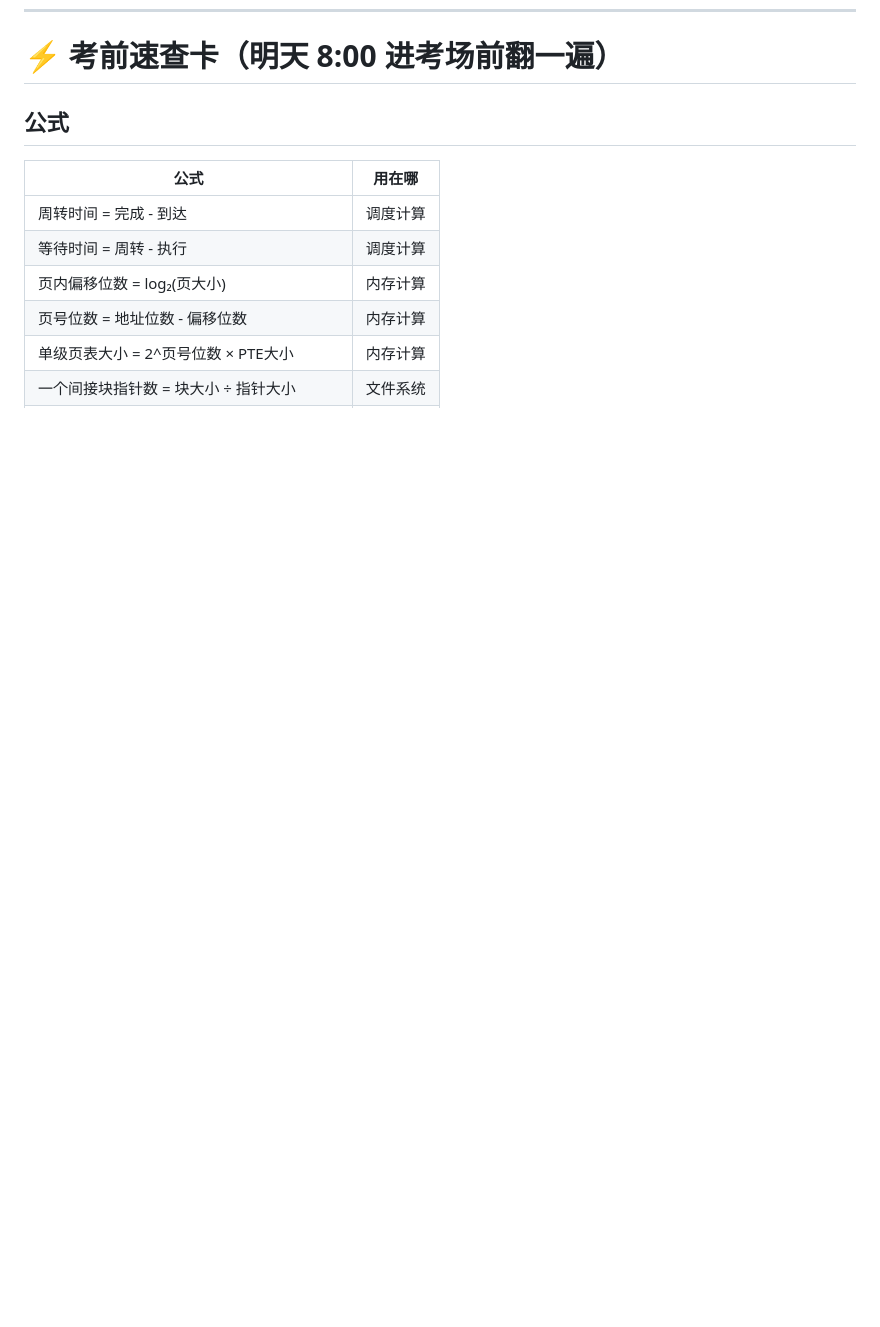
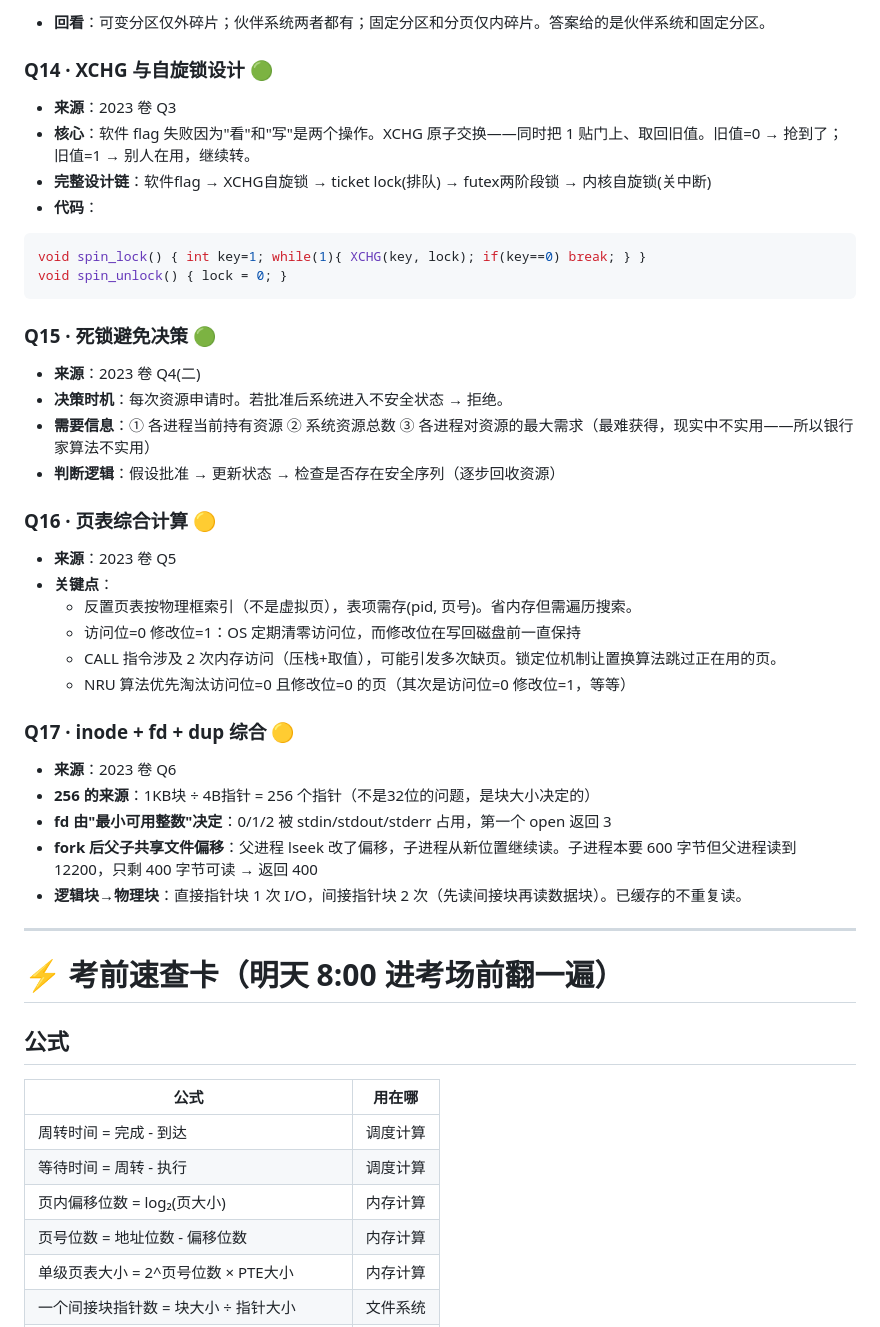
Before and after one commit to Yan-zhe060219/--NJU_ISE, a Markdown page: practice/操作系统/错题本.md, the part around one of its changes. Drawn GitHub-style; blank space fills up the shorter version.

````diff
--- a/practice/操作系统/错题本.md
+++ b/practice/操作系统/错题本.md
@@ -973,3 +1037,38 @@ P(full)  → 占一个货物 → 消费 → V(empty)    // 消费者消费货物
+- **回看**：可变分区仅外碎片；伙伴系统两者都有；固定分区和分页仅内碎片。答案给的是伙伴系统和固定分区。
+
+### Q14 · XCHG 与自旋锁设计 🟢
+- **来源**：2023 卷 Q3
+- **核心**：软件 flag 失败因为"看"和"写"是两个操作。XCHG 原子交换——同时把 1 贴门上、取回旧值。旧值=0 → 抢到了；旧值=1 → 别人在用，继续转。
+- **完整设计链**：软件flag → XCHG自旋锁 → ticket lock(排队) → futex两阶段锁 → 内核自旋锁(关中断)
+- **代码**：
+```c
+void spin_lock() { int key=1; while(1){ XCHG(key, lock); if(key==0) break; } }
+void spin_unlock() { lock = 0; }
+```
+
+### Q15 · 死锁避免决策 🟢
+- **来源**：2023 卷 Q4(二)
+- **决策时机**：每次资源申请时。若批准后系统进入不安全状态 → 拒绝。
+- **需要信息**：① 各进程当前持有资源 ② 系统资源总数 ③ 各进程对资源的最大需求（最难获得，现实中不实用——所以银行家算法不实用）
+- **判断逻辑**：假设批准 → 更新状态 → 检查是否存在安全序列（逐步回收资源）
+
+### Q16 · 页表综合计算 🟡
+- **来源**：2023 卷 Q5
+- **关键点**：
+  - 反置页表按物理框索引（不是虚拟页），表项需存(pid, 页号)。省内存但需遍历搜索。
+  - 访问位=0 修改位=1：OS 定期清零访问位，而修改位在写回磁盘前一直保持
+  - CALL 指令涉及 2 次内存访问（压栈+取值），可能引发多次缺页。锁定位机制让置换算法跳过正在用的页。
+  - NRU 算法优先淘汰访问位=0 且修改位=0 的页（其次是访问位=0 修改位=1，等等）
+
+### Q17 · inode + fd + dup 综合 🟡
+- **来源**：2023 卷 Q6
+- **256 的来源**：1KB块 ÷ 4B指针 = 256 个指针（不是32位的问题，是块大小决定的）
+- **fd 由"最小可用整数"决定**：0/1/2 被 stdin/stdout/stderr 占用，第一个 open 返回 3
+- **fork 后父子共享文件偏移**：父进程 lseek 改了偏移，子进程从新位置继续读。子进程本要 600 字节但父进程读到 12200，只剩 400 字节可读 → 返回 400
+- **逻辑块→物理块**：直接指针块 1 次 I/O，间接指针块 2 次（先读间接块再读数据块）。已缓存的不重复读。
+
+---
+
 # ⚡ 考前速查卡（明天 8:00 进考场前翻一遍）
 
 ## 公式
````
Also changed, not shown: other parts of practice/操作系统/错题本.md (+64 -0 lines).
